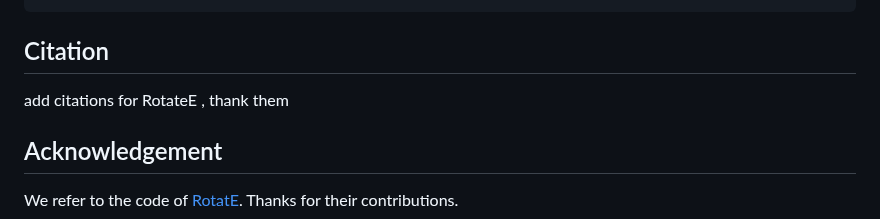
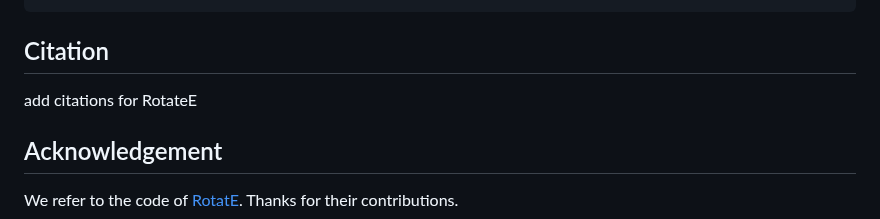
Before and after one commit to Abhijit85/TransEE, a Markdown page: README.md, the part around one of its changes. Drawn GitHub-style.

```diff
--- a/README.md
+++ b/README.md
@@ -76,27 +76,7 @@ knowledge_graph_embedding/
 
 ## Citation
 
-add citations for RotateE , thank them
-
-
-
-
-
-
-
-
-
-
-
-
-
-
-
-
-
-
-
-
+add citations for RotateE
 
 
 
```
Also changed, not shown: other parts of README.md (+8 -8 lines).
